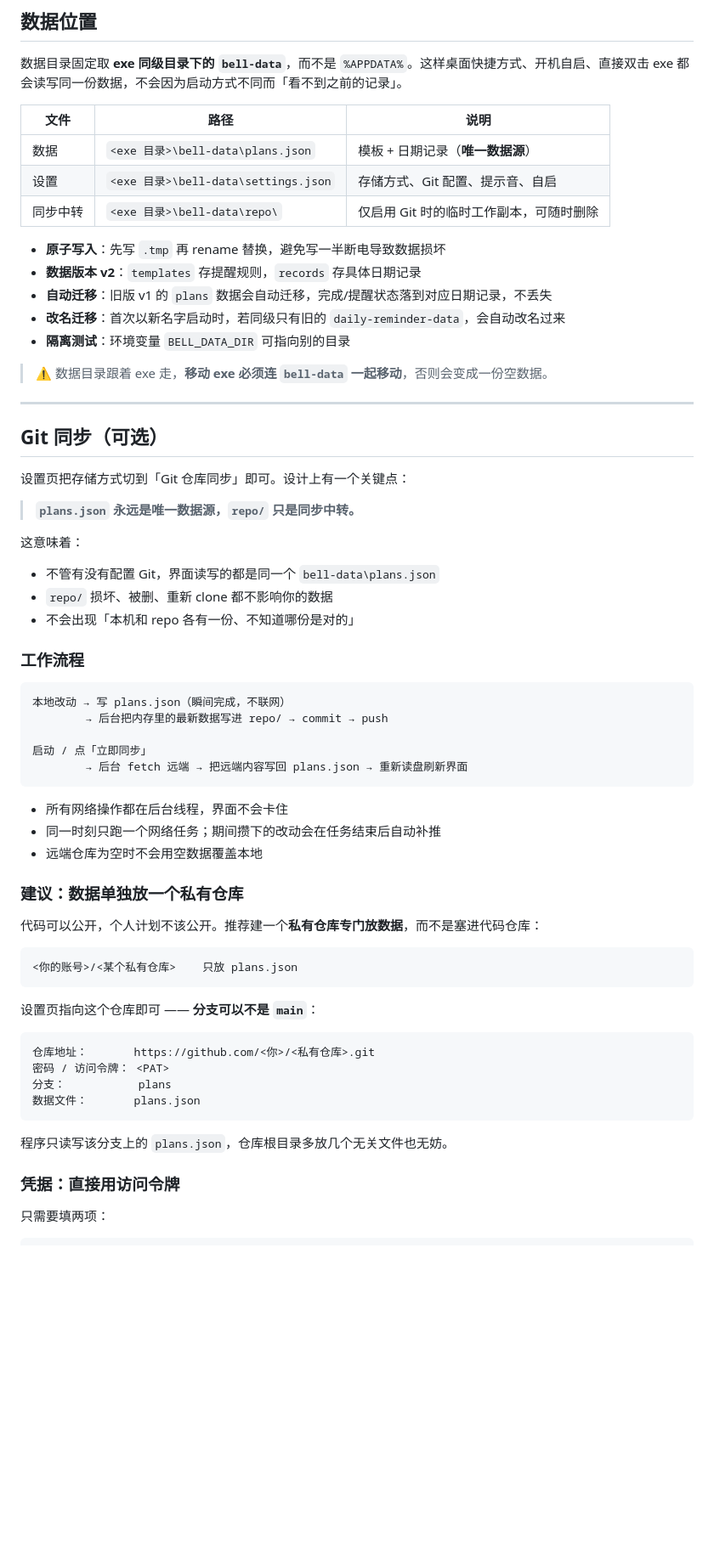
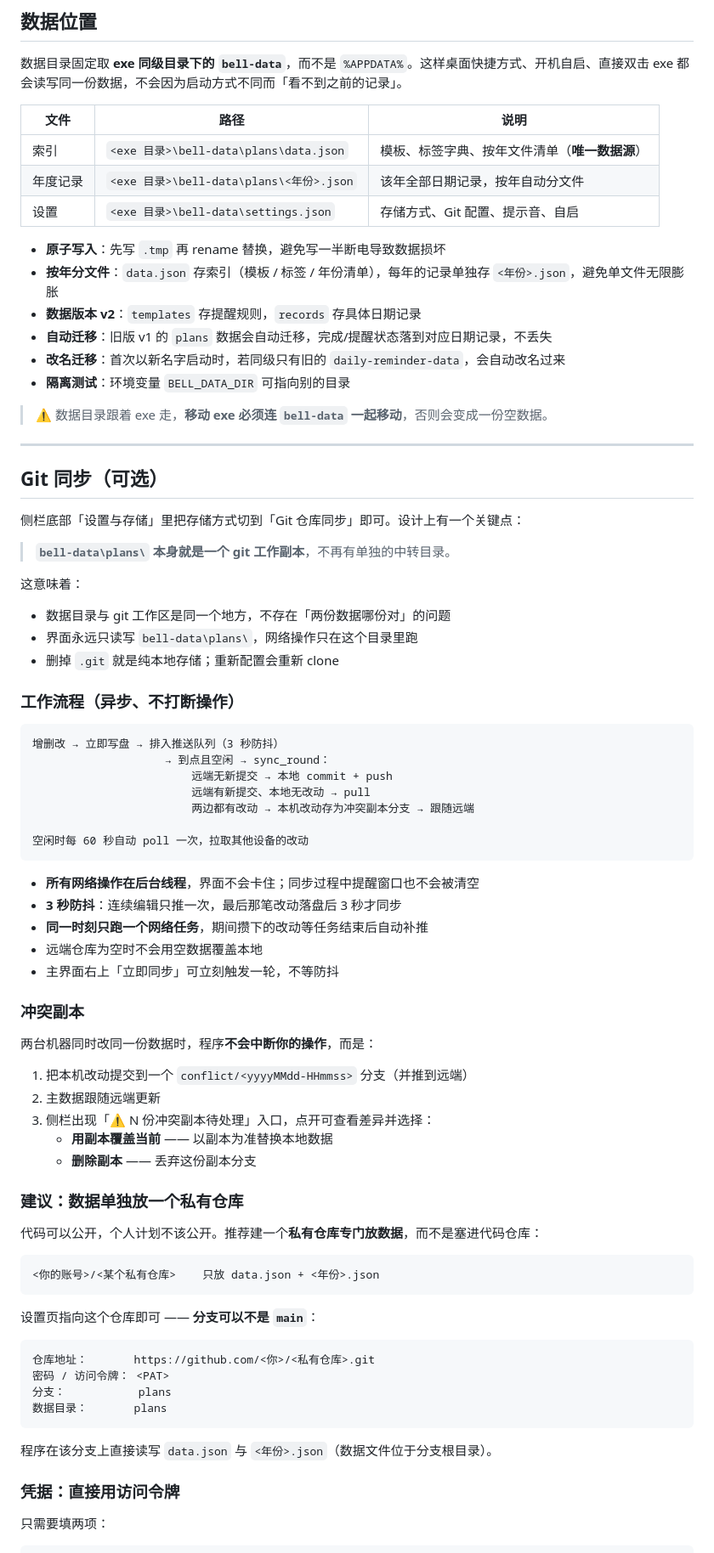
Before and after one commit to ghuan/daily, a Markdown page: README.md, the part around one of its changes. Shown at 85% size. Rendered like a GitHub page; blank space fills up the shorter version.

````diff
--- a/README.md
+++ b/README.md
@@ -96,11 +109,12 @@ cargo +stable-x86_64-pc-windows-gnu build --release --target x86_64-pc-windows-g
 
 | 文件 | 路径 | 说明 |
 |---|---|---|
-| 数据 | `<exe 目录>\bell-data\plans.json` | 模板 + 日期记录（**唯一数据源**） |
+| 索引 | `<exe 目录>\bell-data\plans\data.json` | 模板、标签字典、按年文件清单（**唯一数据源**） |
+| 年度记录 | `<exe 目录>\bell-data\plans\<年份>.json` | 该年全部日期记录，按年自动分文件 |
 | 设置 | `<exe 目录>\bell-data\settings.json` | 存储方式、Git 配置、提示音、自启 |
-| 同步中转 | `<exe 目录>\bell-data\repo\` | 仅启用 Git 时的临时工作副本，可随时删除 |
 
 - **原子写入**：先写 `.tmp` 再 rename 替换，避免写一半断电导致数据损坏
+- **按年分文件**：`data.json` 存索引（模板 / 标签 / 年份清单），每年的记录单独存 `<年份>.json`，避免单文件无限膨胀
 - **数据版本 v2**：`templates` 存提醒规则，`records` 存具体日期记录
 - **自动迁移**：旧版 v1 的 `plans` 数据会自动迁移，完成/提醒状态落到对应日期记录，不丢失
 - **改名迁移**：首次以新名字启动时，若同级只有旧的 `daily-reminder-data`，会自动改名过来
@@ -112,36 +126,50 @@ cargo +stable-x86_64-pc-windows-gnu build --release --target x86_64-pc-windows-g
 
 ## Git 同步（可选）
 
-设置页把存储方式切到「Git 仓库同步」即可。设计上有一个关键点：
+侧栏底部「设置与存储」里把存储方式切到「Git 仓库同步」即可。设计上有一个关键点：
 
-> **`plans.json` 永远是唯一数据源，`repo/` 只是同步中转。**
+> **`bell-data\plans\` 本身就是一个 git 工作副本**，不再有单独的中转目录。
 
 这意味着：
 
-- 不管有没有配置 Git，界面读写的都是同一个 `bell-data\plans.json`
-- `repo/` 损坏、被删、重新 clone 都不影响你的数据
-- 不会出现「本机和 repo 各有一份、不知道哪份是对的」
+- 数据目录与 git 工作区是同一个地方，不存在「两份数据哪份对」的问题
+- 界面永远只读写 `bell-data\plans\`，网络操作只在这个目录里跑
+- 删掉 `.git` 就是纯本地存储；重新配置会重新 clone
 
-### 工作流程
+### 工作流程（异步、不打断操作）
 
 ```
-本地改动 → 写 plans.json（瞬间完成，不联网）
-        → 后台把内存里的最新数据写进 repo/ → commit → push
+增删改 → 立即写盘 → 排入推送队列（3 秒防抖）
+                    → 到点且空闲 → sync_round：
+                        远端无新提交 → 本地 commit + push
+                        远端有新提交、本地无改动 → pull
+                        两边都有改动 → 本机改动存为冲突副本分支 → 跟随远端
 
-启动 / 点「立即同步」
-        → 后台 fetch 远端 → 把远端内容写回 plans.json → 重新读盘刷新界面
+空闲时每 60 秒自动 poll 一次，拉取其他设备的改动
 ```
 
-- 所有网络操作都在后台线程，界面不会卡住
-- 同一时刻只跑一个网络任务；期间攒下的改动会在任务结束后自动补推
+- **所有网络操作在后台线程**，界面不会卡住；同步过程中提醒窗口也不会被清空
+- **3 秒防抖**：连续编辑只推一次，最后那笔改动落盘后 3 秒才同步
+- **同一时刻只跑一个网络任务**，期间攒下的改动等任务结束后自动补推
 - 远端仓库为空时不会用空数据覆盖本地
+- 主界面右上「立即同步」可立刻触发一轮，不等防抖
+
+### 冲突副本
+
+两台机器同时改同一份数据时，程序**不会中断你的操作**，而是：
+
+1. 把本机改动提交到一个 `conflict/<yyyyMMdd-HHmmss>` 分支（并推到远端）
+2. 主数据跟随远端更新
+3. 侧栏出现「⚠ N 份冲突副本待处理」入口，点开可查看差异并选择：
+   - **用副本覆盖当前** —— 以副本为准替换本地数据
+   - **删除副本** —— 丢弃这份副本分支
 
 ### 建议：数据单独放一个私有仓库
 
 代码可以公开，个人计划不该公开。推荐建一个**私有仓库专门放数据**，而不是塞进代码仓库：
 
 ```
-<你的账号>/<某个私有仓库>    只放 plans.json
+<你的账号>/<某个私有仓库>    只放 data.json + <年份>.json
 ```
 
 设置页指向这个仓库即可 —— **分支可以不是 `main`**：
@@ -150,10 +178,10 @@ cargo +stable-x86_64-pc-windows-gnu build --release --target x86_64-pc-windows-g
 仓库地址：       https://github.com/<你>/<私有仓库>.git
 密码 / 访问令牌： <PAT>
 分支：           plans
-数据文件：       plans.json
+数据目录：       plans
 ```
 
-程序只读写该分支上的 `plans.json`，仓库根目录多放几个无关文件也无妨。
+程序在该分支上直接读写 `data.json` 与 `<年份>.json`（数据文件位于分支根目录）。
 
 ### 凭据：直接用访问令牌
 
````
Also changed, not shown: other parts of README.md (+47 -9 lines), docs/screenshots/03-calendar.png, docs/screenshots/06-stats.png (added).
